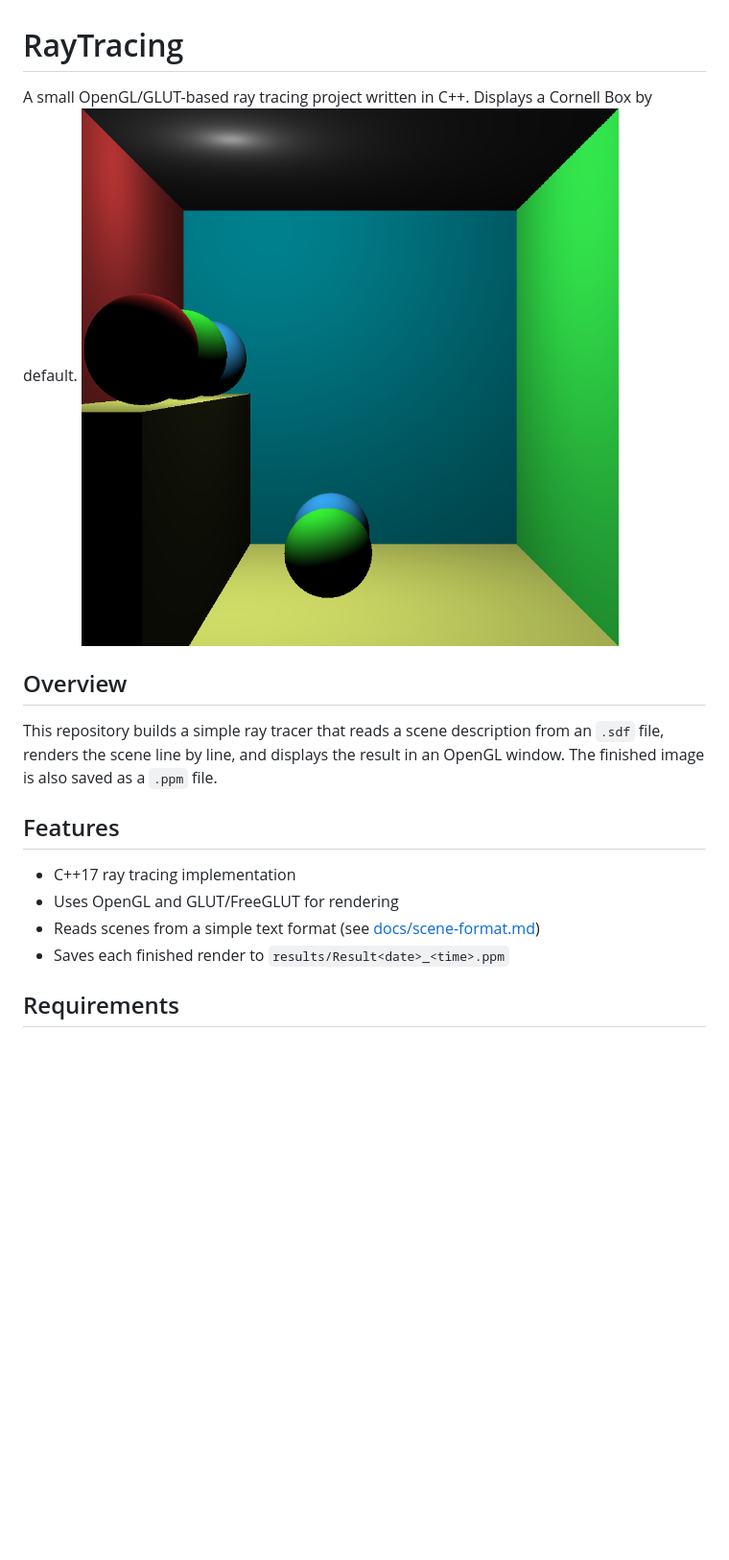
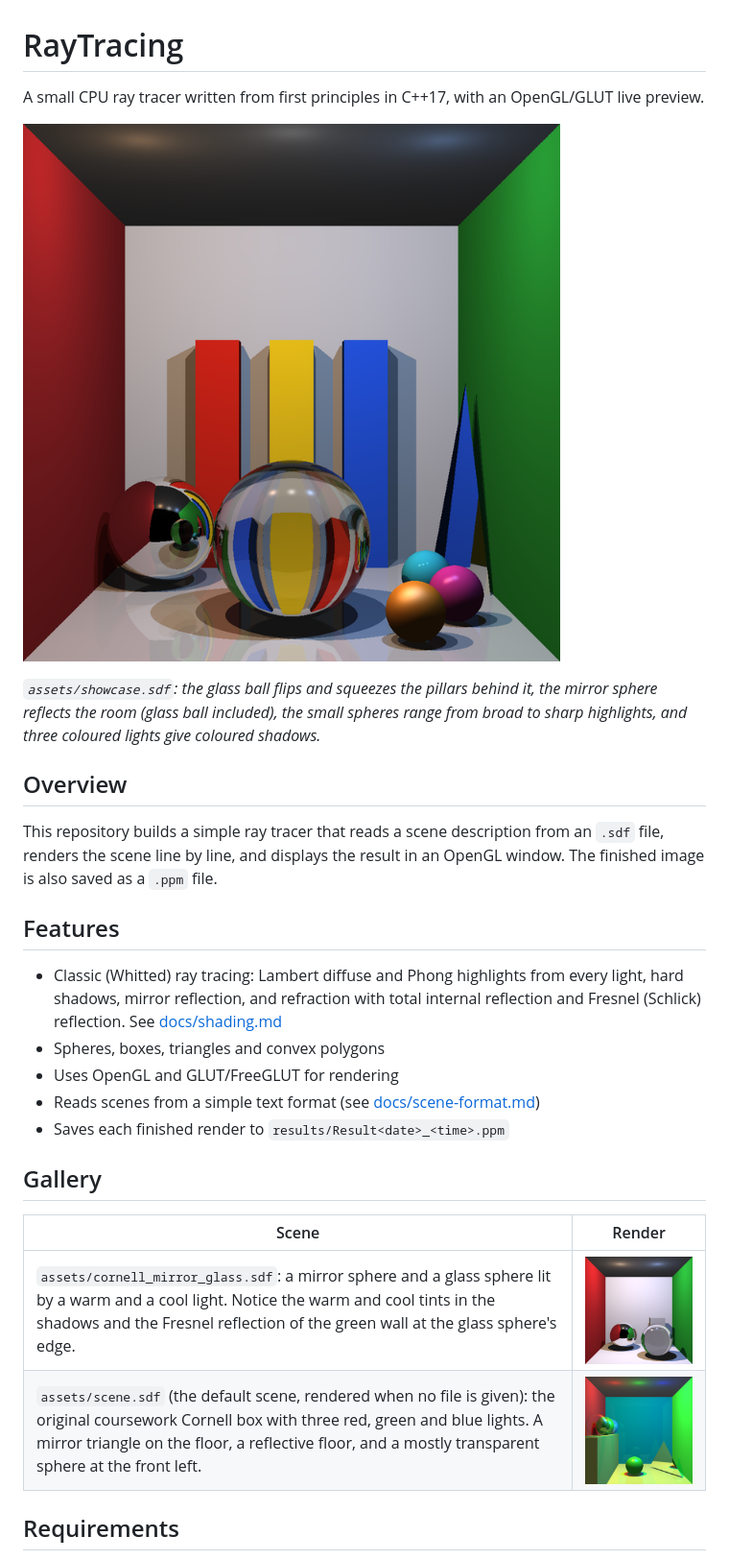
Before and after one commit to PauFreixas/RayTracing, a Markdown page: README.md, the part around the change. Shown at 96% size. GitHub-like rendering; pictures changed too: Demo.png (deleted), docs/images/cornell_default.png (added), docs/images/cornell_mirror_glass.png (added); blank space fills up the shorter version.

```diff
--- a/README.md
+++ b/README.md
@@ -1,17 +1,29 @@
 # RayTracing
 
-A small OpenGL/GLUT-based ray tracing project written in C++. Displays a Cornell Box by default.
-![Sample Ray Tracing image](Demo.png)
+A small CPU ray tracer written from first principles in C++17, with an OpenGL/GLUT live preview.
+
+![Showcase render: glass ball, mirror sphere, coloured pillars and shiny spheres in a Cornell box](docs/images/showcase.png)
+
+*`assets/showcase.sdf`: the glass ball flips and squeezes the pillars behind it, the mirror sphere reflects the room (glass ball included), the small spheres range from broad to sharp highlights, and three coloured lights give coloured shadows.*
+
 ## Overview
 
 This repository builds a simple ray tracer that reads a scene description from an `.sdf` file, renders the scene line by line, and displays the result in an OpenGL window. The finished image is also saved as a `.ppm` file.
 
 ## Features
 
-- C++17 ray tracing implementation
+- Classic (Whitted) ray tracing: Lambert diffuse and Phong highlights from every light, hard shadows, mirror reflection, and refraction with total internal reflection and Fresnel (Schlick) reflection. See [docs/shading.md](docs/shading.md)
+- Spheres, boxes, triangles and convex polygons
 - Uses OpenGL and GLUT/FreeGLUT for rendering
 - Reads scenes from a simple text format (see [docs/scene-format.md](docs/scene-format.md))
 - Saves each finished render to `results/Result<date>_<time>.ppm`
+
+## Gallery
+
+| Scene | Render |
+|---|---|
+| `assets/cornell_mirror_glass.sdf`: a mirror sphere and a glass sphere lit by a warm and a cool light. Notice the warm and cool tints in the shadows and the Fresnel reflection of the green wall at the glass sphere's edge. | <img src="docs/images/cornell_mirror_glass.png" width="350" alt="Cornell box with a mirror sphere and a glass sphere"> |
+| `assets/scene.sdf` (the default scene, rendered when no file is given): the original coursework Cornell box with three red, green and blue lights. A mirror triangle on the floor, a reflective floor, and a mostly transparent sphere at the front left. | <img src="docs/images/cornell_default.png" width="350" alt="Default Cornell box scene with coloured lights and a mirror triangle"> |
 
 ## Requirements
 
```
Also changed, not shown: docs/scene-format.md (+11 -11 lines), docs/shading.md (added, +87 -0 lines), 6 other files.
